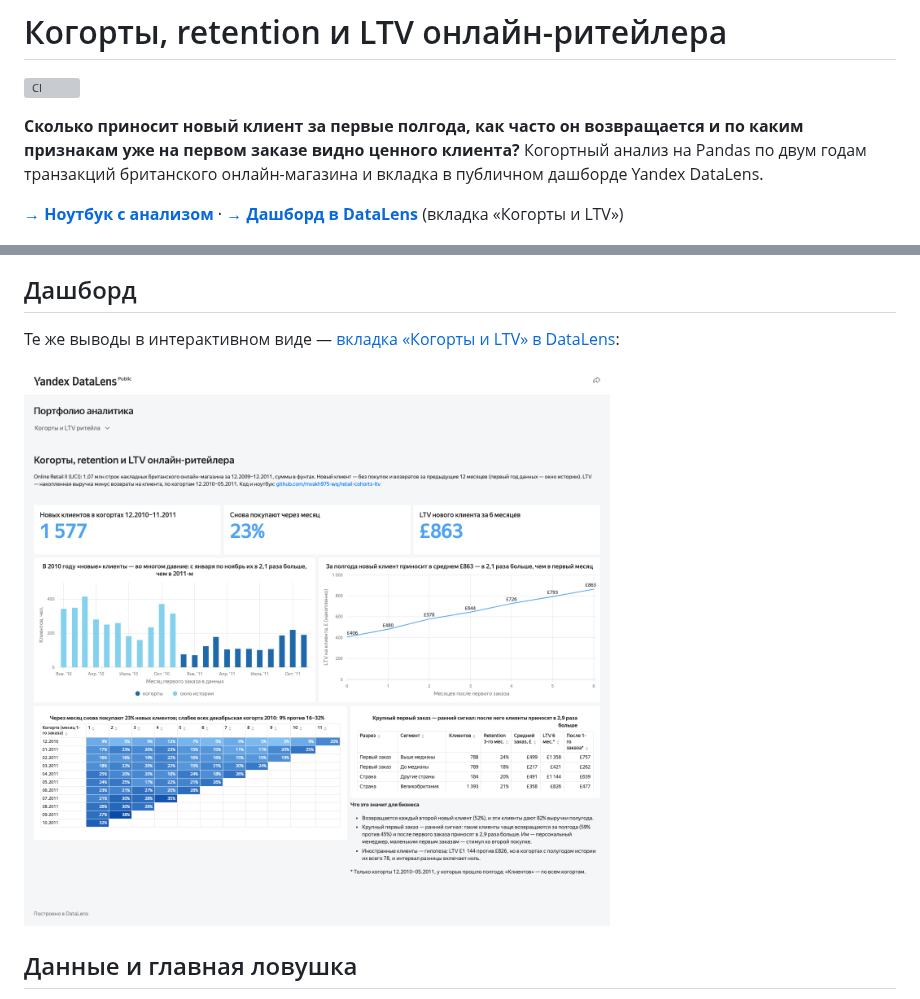
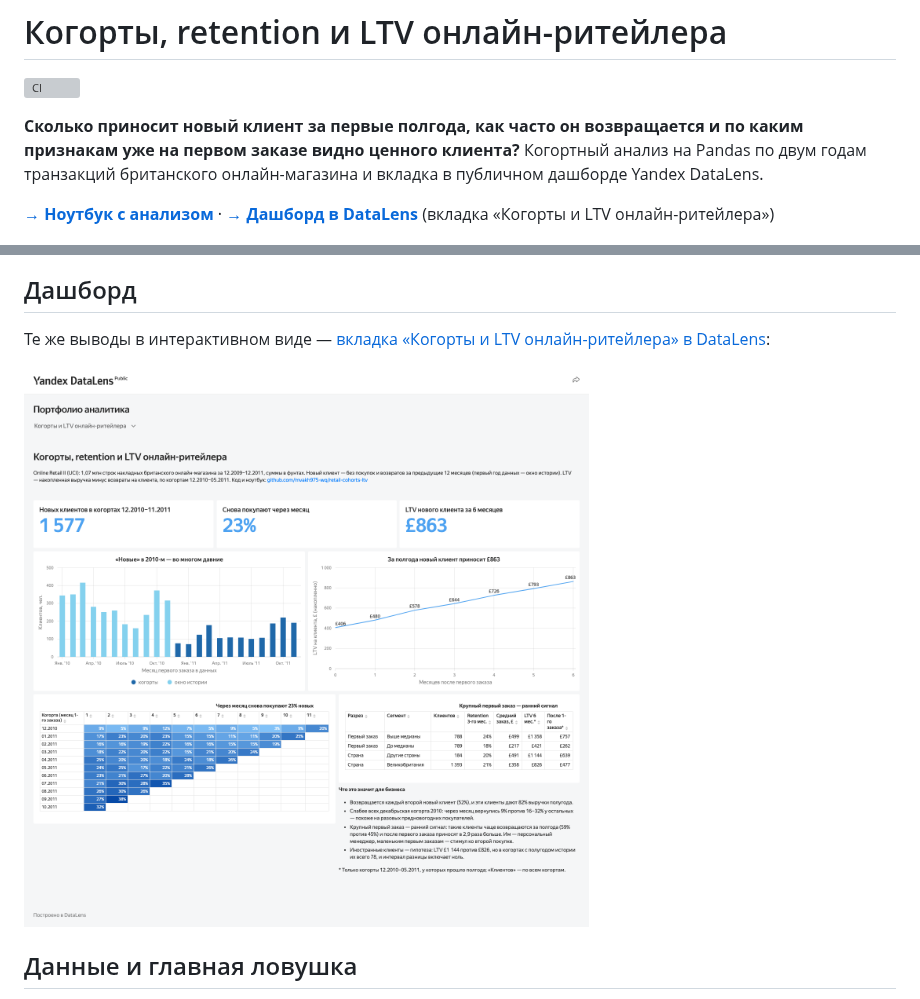
Before and after one commit to mvakh975-wq/retail-cohorts-ltv, a Markdown page: README.md, 2 parts joined by grey strips. Drawn GitHub-style; pictures changed too: docs/dashboard.png; grey boxes are pictures that could not be loaded.

Commit message:
Dashboard screenshot and tab name

```diff
--- a/README.md
+++ b/README.md
@@ -7,7 +7,7 @@
 британского онлайн-магазина и вкладка в публичном дашборде Yandex DataLens.
 
 **[→ Ноутбук с анализом](notebooks/cohorts_ltv.ipynb)** ·
-**[→ Дашборд в DataLens](https://datalens.yandex/07arbroepa4mj)** (вкладка «Когорты и LTV»)
+**[→ Дашборд в DataLens](https://datalens.yandex/07arbroepa4mj?tab=retail)** (вкладка «Когорты и LTV онлайн-ритейлера»)
 
 ![Накопленная выручка на нового клиента по месяцам](docs/ltv.png)
 
@@ -35,7 +35,7 @@
 
 ## Дашборд
 
-Те же выводы в интерактивном виде — [вкладка «Когорты и LTV» в DataLens](https://datalens.yandex/07arbroepa4mj?tab=retail):
+Те же выводы в интерактивном виде — [вкладка «Когорты и LTV онлайн-ритейлера» в DataLens](https://datalens.yandex/07arbroepa4mj?tab=retail):
 
 ![Дашборд DataLens: KPI, «новые» клиенты по месяцам, LTV, retention по когортам, сегменты](docs/dashboard.png)
 
```
